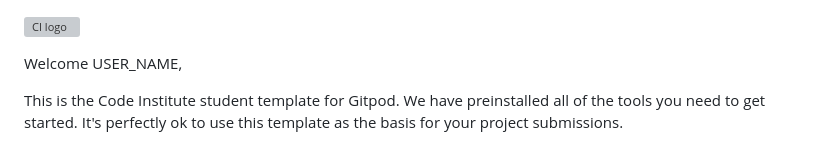
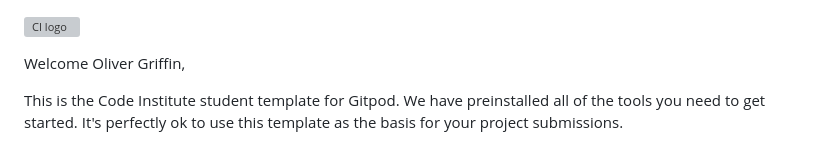
Before and after one commit to SnappyJumper/Love-Running, a Markdown page: README.md, the part around the change. Drawn GitHub-style; grey boxes are pictures that could not be loaded.

```diff
--- a/README.md
+++ b/README.md
@@ -1,6 +1,6 @@
 ![CI logo](https://codeinstitute.s3.amazonaws.com/fullstack/ci_logo_small.png)
 
-Welcome USER_NAME,
+Welcome Oliver Griffin,
 
 This is the Code Institute student template for Gitpod. We have preinstalled all of the tools you need to get started. It's perfectly ok to use this template as the basis for your project submissions.
 
```
Also changed, not shown: assets/favicon/android-chrome-192x192.png (added), assets/favicon/android-chrome-512x512.png (added), assets/favicon/apple-touch-icon.png (added), assets/favicon/favicon-16x16.png (added), assets/favicon/favicon-32x32.png (added), 4 other files.
